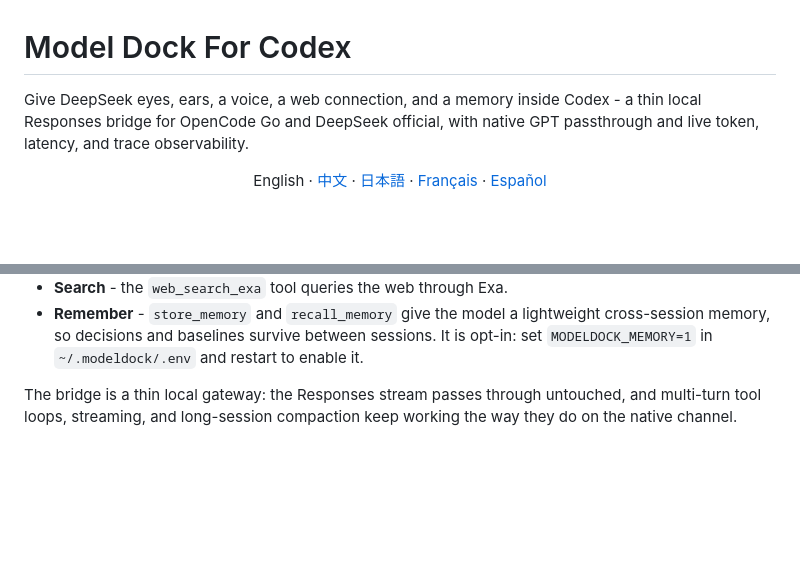
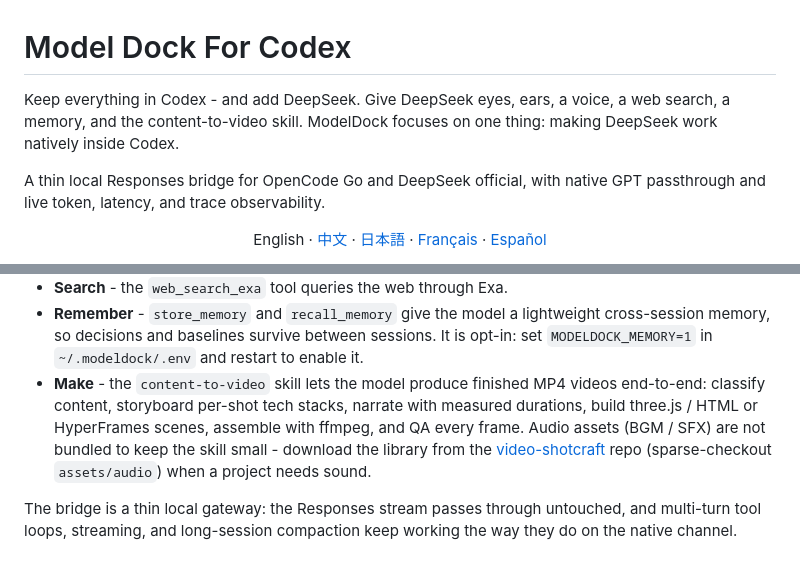
Before and after one commit to Bruce-Yii/modeldock, a Markdown page: README.md, 2 parts joined by grey strips. Drawn GitHub-style; blank space fills up the shorter version.

Commit message:
docs: position ModelDock as content-to-video skill bridge
Lead with the zero-sacrifice positioning (keep everything in Codex, add
DeepSeek), add the content-to-video skill to the capability list with a
pointer to the video-shotcraft repo for on-demand audio assets, and unify
the skill name to content-to-video in the intro and repo description.

```diff
--- a/README.md
+++ b/README.md
@@ -1,8 +1,11 @@
 # Model Dock For Codex
 
-Give DeepSeek eyes, ears, a voice, a web connection, and a memory inside
-Codex - a thin local Responses bridge for OpenCode Go and DeepSeek official,
-with native GPT passthrough and live token, latency, and trace observability.
+Keep everything in Codex - and add DeepSeek. Give DeepSeek eyes, ears, a
+voice, a web search, a memory, and the content-to-video skill. ModelDock
+focuses on one thing: making DeepSeek work natively inside Codex.
+
+A thin local Responses bridge for OpenCode Go and DeepSeek official, with
+native GPT passthrough and live token, latency, and trace observability.
 
 <p align="center">
   English ·
@@ -33,6 +36,13 @@ without rewriting the conversation history:
   cross-session memory, so decisions and baselines survive between sessions. It
   is opt-in: set `MODELDOCK_MEMORY=1` in `~/.modeldock/.env` and restart to
   enable it.
+- **Make** - the `content-to-video` skill lets the model produce finished MP4
+  videos end-to-end: classify content, storyboard per-shot tech stacks, narrate
+  with measured durations, build three.js / HTML or HyperFrames scenes, assemble
+  with ffmpeg, and QA every frame. Audio assets (BGM / SFX) are not bundled to
+  keep the skill small - download the library from the
+  [video-shotcraft](https://github.com/Vincentwei1021/video-shotcraft) repo
+  (sparse-checkout `assets/audio`) when a project needs sound.
 
 The bridge is a thin local gateway: the Responses stream passes through
 untouched, and multi-turn tool loops, streaming, and long-session compaction
```
